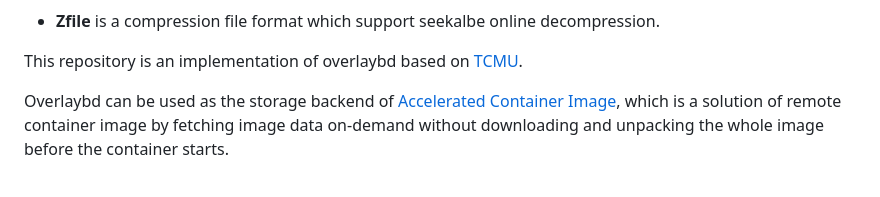
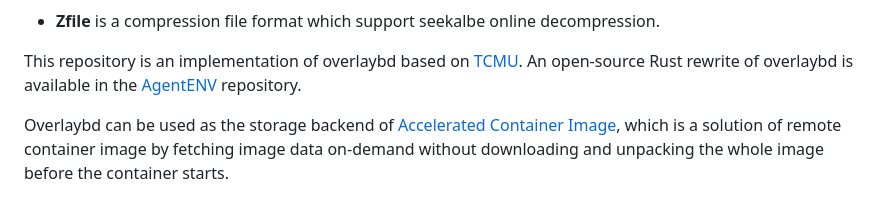
Before and after one commit to containerd/overlaybd, a Markdown page: README.md, the part around the change. GitHub-like rendering.

Commit message:
open-source RIIR

```diff
--- a/README.md
+++ b/README.md
@@ -20,6 +20,7 @@ Overlaybd has 2 core component:
   is a compression file format which support seekalbe online decompression.
 
 This repository is an implementation of overlaybd based on [TCMU](https://www.kernel.org/doc/Documentation/target/tcmu-design.txt).
+An open-source Rust rewrite of overlaybd is available in the [AgentENV](https://github.com/kvcache-ai/AgentENV/tree/v0.2.4/storage/overlaybd/src) repository.
 
 Overlaybd can be used as the storage backend of [Accelerated Container Image](https://github.com/containerd/accelerated-container-image), which is a solution of remote container image by fetching image data on-demand without downloading and unpacking the whole image before the container starts.
 
```
Also changed, not shown: README_zh.md (+1 -0 lines), docs/README.md (+8 -7 lines).
